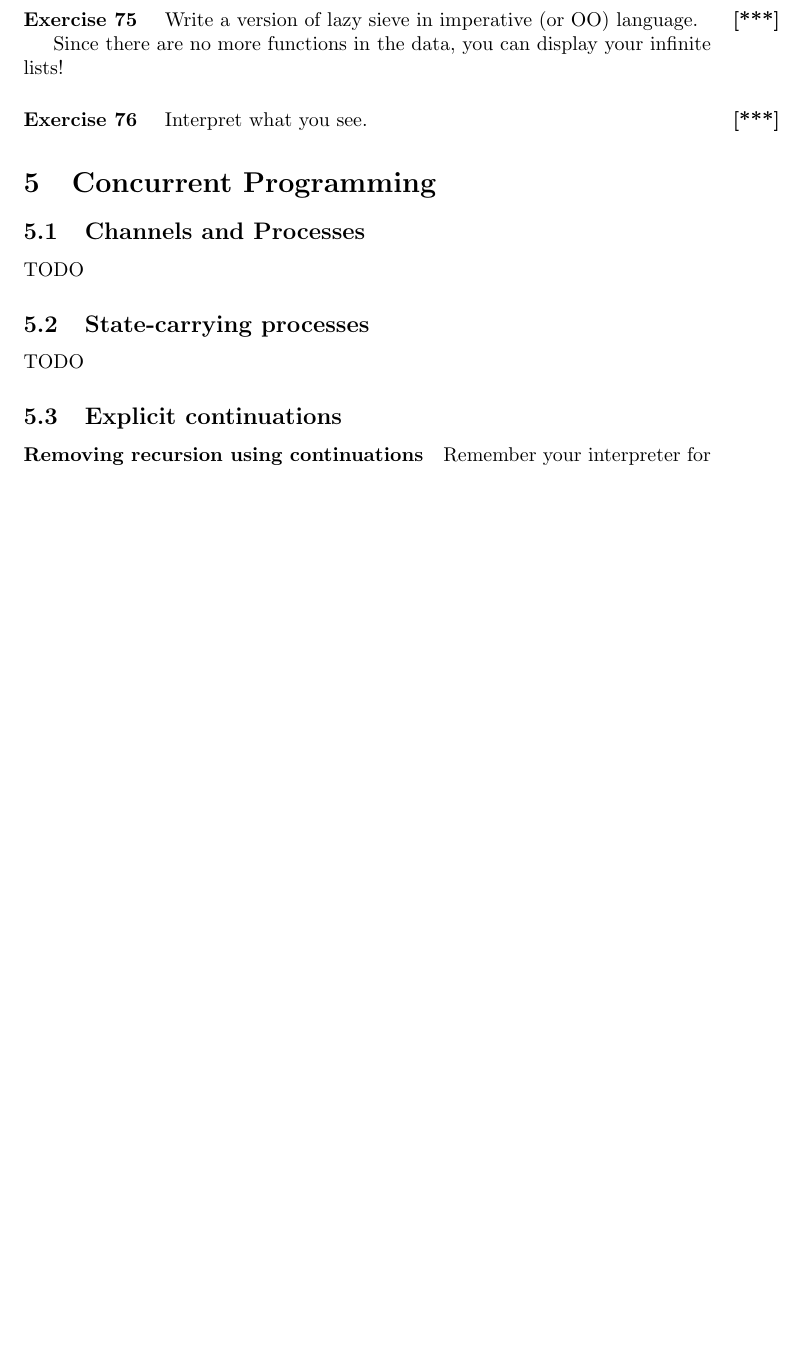
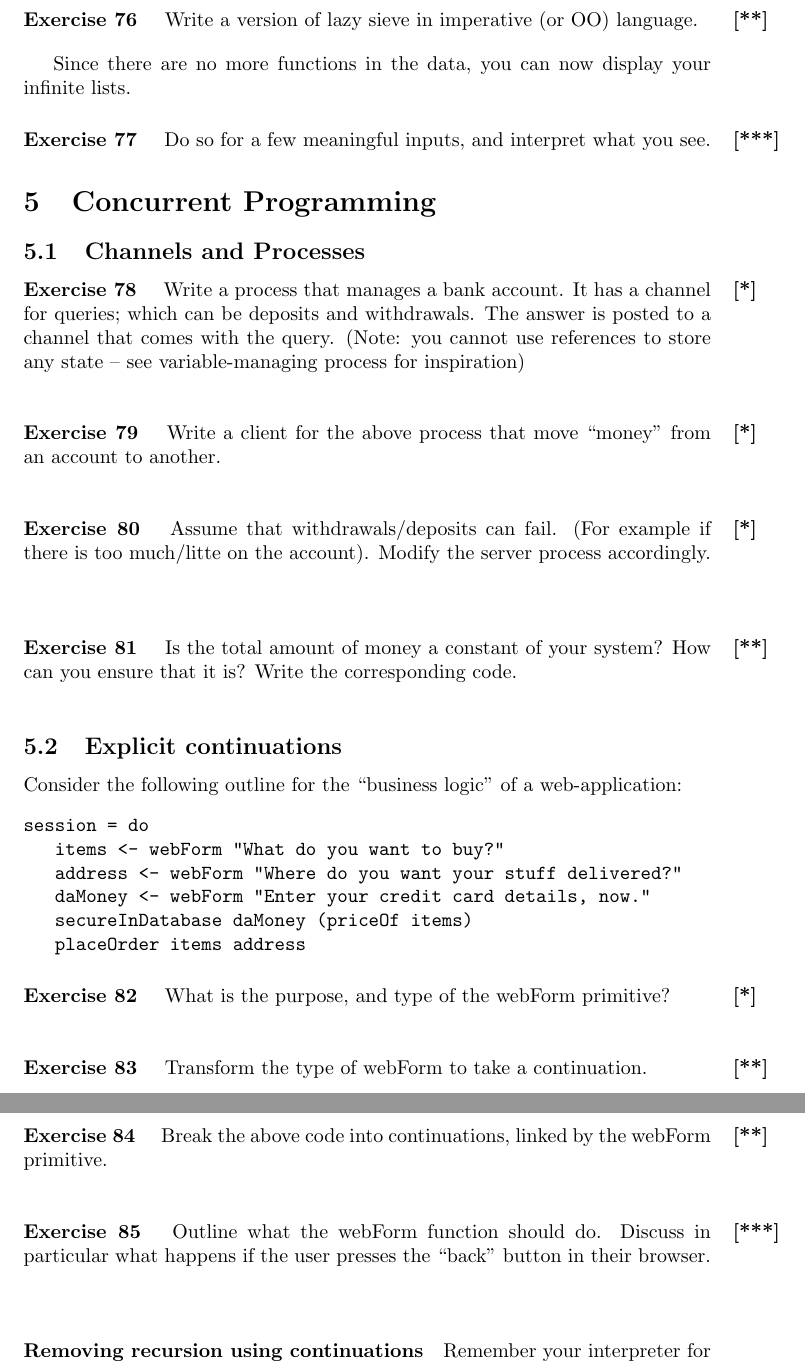
Before and after one commit to jyp/PLT-Course, a LaTeX problem sheet (New/Exercises/All.tex): part of page 11 of 12 before the commit and two parts of pages 11 and 12 of 14 after it, the two joined at a grey line, cut so that both start at the same text, the shorter picture padded with empty space. Compiled offline with pdfLaTeX.

Commit message:
some more exercise note on no textbook

```diff
--- a/New/Exercises/All.tex
+++ b/New/Exercises/All.tex
@@ -19,7 +19,7 @@
   % {\bf Exercise~\arabic{question}} \percents{#1}
   \paragraph{Exercise~\arabic{question}  \percents{#1}}
  }
-\newenvironment{ex}[1]{\question{#1}}{\paragraph{}}
+\newenvironment{ex}[1]{\question{#1}}{\vspace{1em}}
 \newcommand{\removed}[1]{}
 
 \newcommand{\answer}[1]{}
@@ -669,25 +673,76 @@ You know what's coming...
 
 \question{***} Remove higher-orderness using the best technique available.
 
-\question{***} Write a version of lazy sieve in imperative (or OO)
+\begin{ex}{**}
+  Write a version of lazy sieve in imperative (or OO)
 language.
+\end{ex}
 
-Since there are no more functions in the data, you can display your
-infinite lists!
+Since there are no more functions in the data, you can now display your
+infinite lists.
 
-\question{***} Interpret what you see.
+\question{***} Do so for a few meaningful inputs, and interpret what
+you see.
 
 
 \section{Concurrent Programming}
+
 \subsection{Channels and Processes}
 
-TODO
+\begin{ex}{*}
+  Write a process that manages a bank account. It has a channel for
+  queries; which can be deposits and withdrawals. The answer is posted
+  to a channel that comes with the query.  (Note: you cannot use
+  references to store any state -- see variable-managing process for inspiration)
+\end{ex}
 
-\subsection{State-carrying processes}
+\begin{ex}{*}
+  Write a client for the above process that move ``money'' from an
+  account to another.
+\end{ex}
 
-TODO
+\begin{ex}{*}
+  Assume that withdrawals/deposits can fail. (For example if there is
+  too much/litte on the account). Modify the server process
+  accordingly.
+\end{ex}
+
+\begin{ex}{**}
+  Is the total amount of money a constant of your system? How can you
+  ensure that it is? Write the corresponding code.
+\end{ex}
 
 \subsection{Explicit continuations}
+
+Consider the following outline for the ``business logic'' of a
+web-application:
+\begin{verbatim}
+session = do
+   items <- webForm "What do you want to buy?"
+   address <- webForm "Where do you want your stuff delivered?"
+   daMoney <- webForm "Enter your credit card details, now."
+   secureInDatabase daMoney (priceOf items)
+   placeOrder items address
+\end{verbatim}
+
+\begin{ex}{*}
+  What is the purpose, and type of the webForm primitive?
+\end{ex}
+
+\begin{ex}{**}
+  Transform the type of webForm to take a continuation.
+\end{ex}
+
+\begin{ex}{**}
+  Break the above code into continuations, linked by the webForm primitive.
+\end{ex}
+
+\begin{ex}{***}
+  Outline what the webForm function should do. Discuss in particular
+  what happens if the user presses the ``back'' button in their
+  browser.
+\end{ex}
+
 
 \paragraph{Removing recursion using continuations}
 
```
Also changed, not shown: New/Exercises/All.tex (25 more changed lines), 1 other file.
